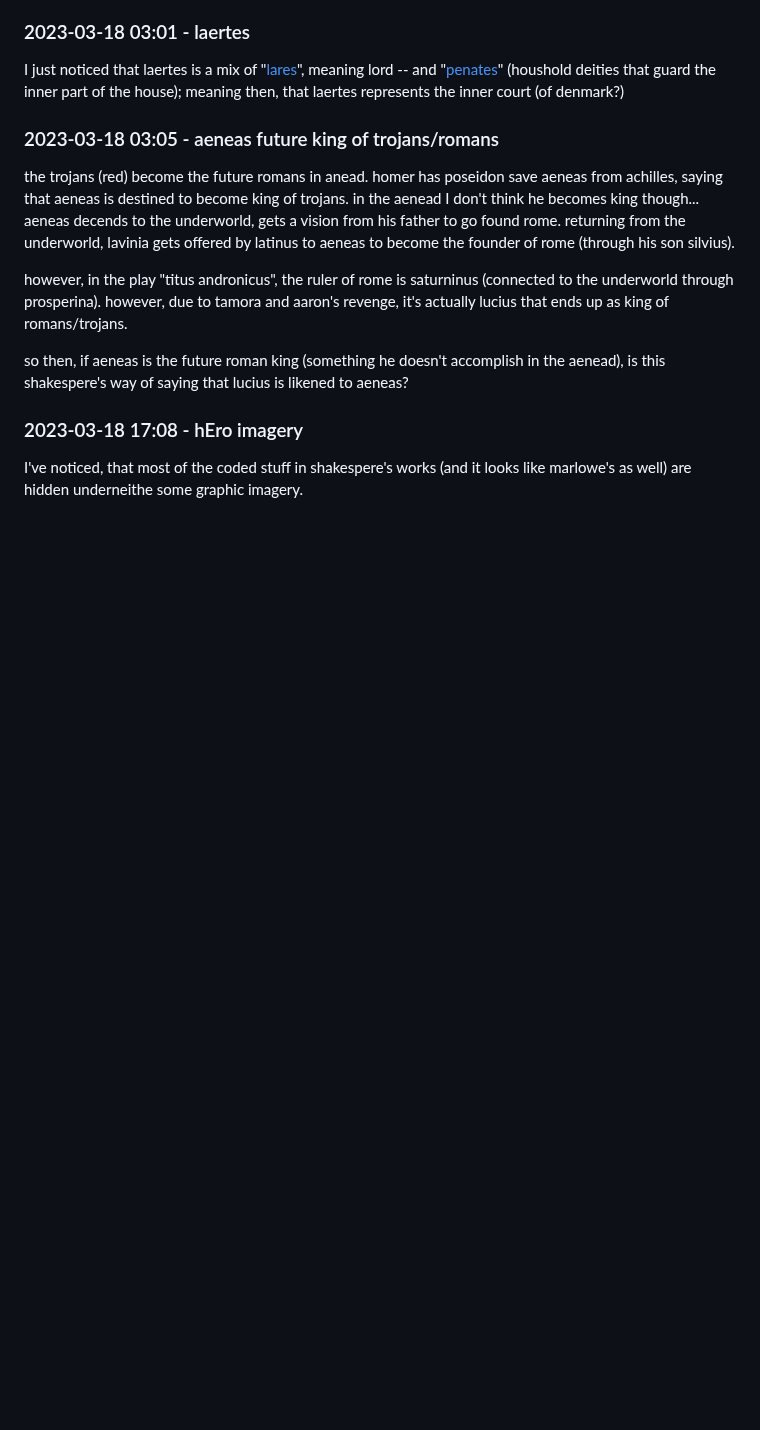
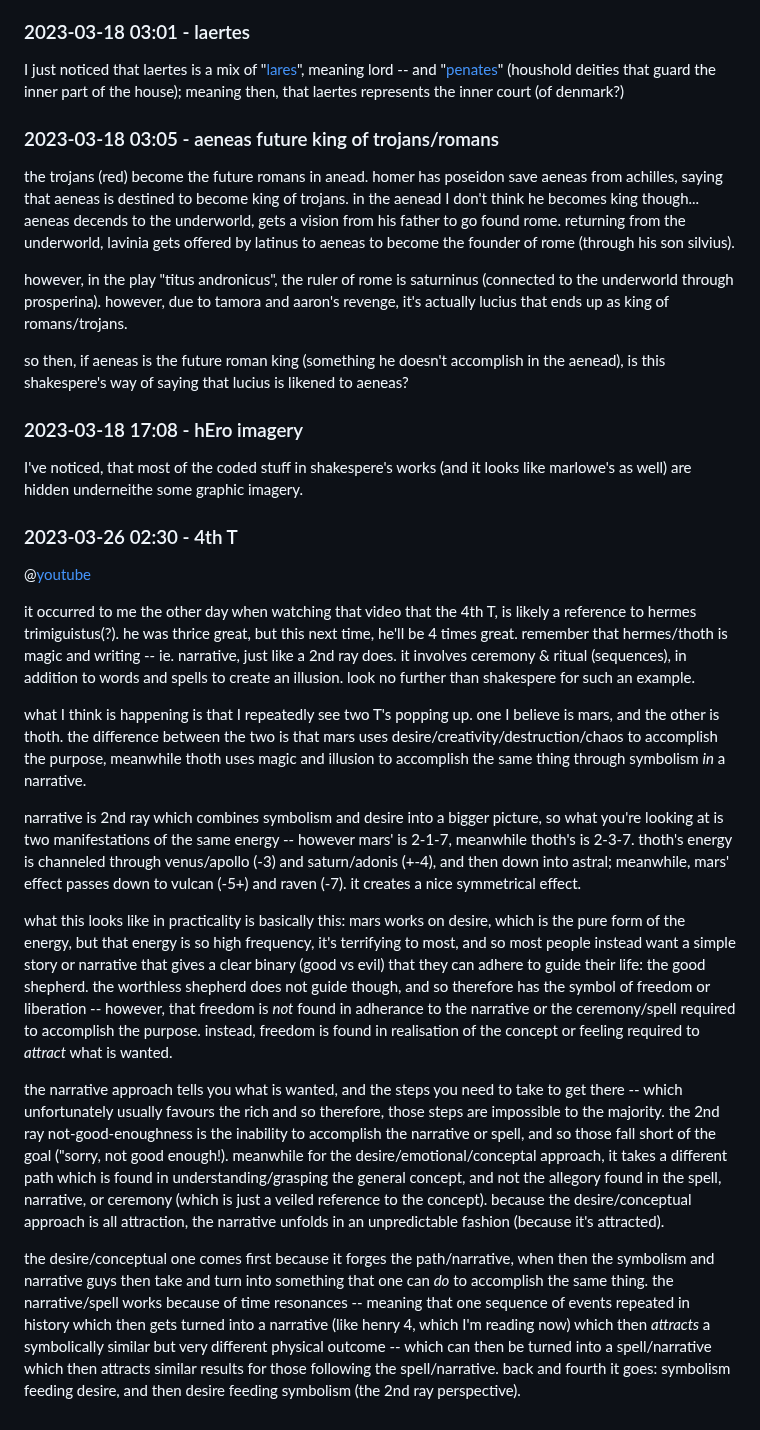
Before and after one commit to heavyk/nextdocs, a Markdown page: shakespere/thoughts.md, the part around the change. GitHub-like rendering; blank space fills up the shorter version.

Commit message:
significant thought/realisation

```diff
--- a/shakespere/thoughts.md
+++ b/shakespere/thoughts.md
@@ -116,3 +116,19 @@ so then, if aeneas is the future roman king (something he doesn't accomplish in
 ### 2023-03-18 17:08 - hEro imagery
 
 I've noticed, that most of the coded stuff in shakespere's works (and it looks like marlowe's as well) are hidden underneithe some graphic imagery.
+
+### 2023-03-26 02:30 - 4th T
+
+@[youtube](https://www.youtube.com/watch?v=2eAON2pTe9o)
+
+it occurred to me the other day when watching that video that the 4th T, is likely a reference to hermes trimiguistus(?). he was thrice great, but this next time, he'll be 4 times great. remember that hermes/thoth is magic and writing -- ie. narrative, just like a 2nd ray does. it involves ceremony & ritual (sequences), in addition to words and spells to create an illusion. look no further than shakespere for such an example.
+
+what I think is happening is that I repeatedly see two T's popping up. one I believe is mars, and the other is thoth. the difference between the two is that mars uses desire/creativity/destruction/chaos to accomplish the purpose, meanwhile thoth uses magic and illusion to accomplish the same thing through symbolism *in* a narrative.
+
+narrative is 2nd ray which combines symbolism and desire into a bigger picture, so what you're looking at is two manifestations of the same energy -- however mars' is 2-1-7, meanwhile thoth's is 2-3-7. thoth's energy is channeled through venus/apollo (-3) and saturn/adonis (+-4), and then down into astral; meanwhile, mars' effect passes down to vulcan (-5+) and raven (-7). it creates a nice symmetrical effect.
+
+what this looks like in practicality is basically this: mars works on desire, which is the pure form of the energy, but that energy is so high frequency, it's terrifying to most, and so most people instead want a simple story or narrative that gives a clear binary (good vs evil) that they can adhere to guide their life: the good shepherd. the worthless shepherd does not guide though, and so therefore has the symbol of freedom or liberation -- however, that freedom is *not* found in adherance to the narrative or the ceremony/spell required to accomplish the purpose. instead, freedom is found in realisation of the concept or feeling required to *attract* what is wanted.
+
+the narrative approach tells you what is wanted, and the steps you need to take to get there -- which unfortunately usually favours the rich and so therefore, those steps are impossible to the majority. the 2nd ray not-good-enoughness is the inability to accomplish the narrative or spell, and so those fall short of the goal ("sorry, not good enough!). meanwhile for the desire/emotional/conceptal approach, it takes a different path which is found in understanding/grasping the general concept, and not the allegory found in the spell, narrative, or ceremony (which is just a veiled reference to the concept). because the desire/conceptual approach is all attraction, the narrative unfolds in an unpredictable fashion (because it's attracted).
+
+the desire/conceptual one comes first because it forges the path/narrative, when then the symbolism and narrative guys then take and turn into something that one can *do* to accomplish the same thing. the narrative/spell works because of time resonances -- meaning that one sequence of events repeated in history which then gets turned into a narrative (like henry 4, which I'm reading now) which then *attracts* a symbolically similar but very different physical outcome -- which can then be turned into a spell/narrative which then attracts similar results for those following the spell/narrative. back and fourth it goes: symbolism feeding desire, and then desire feeding symbolism (the 2nd ray perspective).
```
